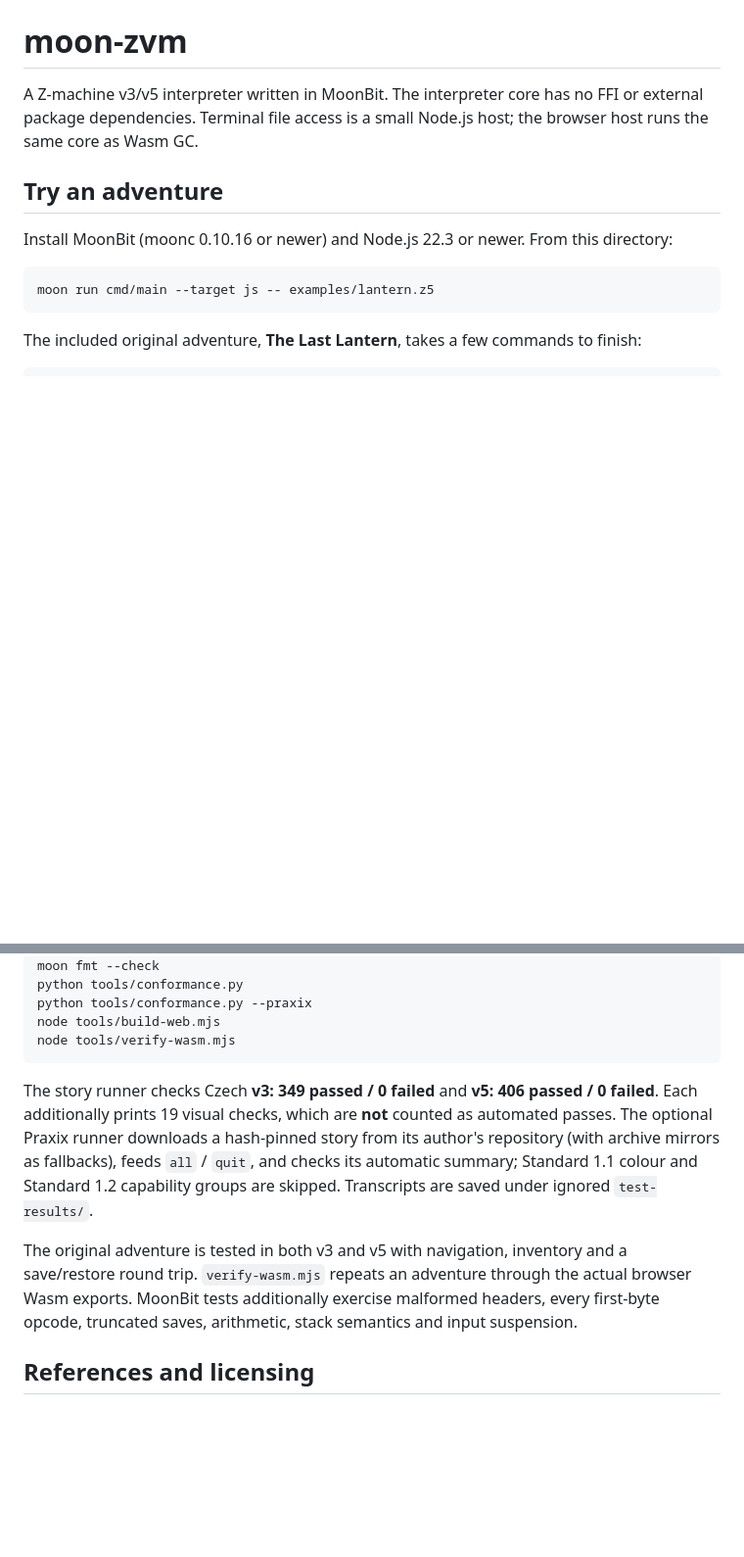
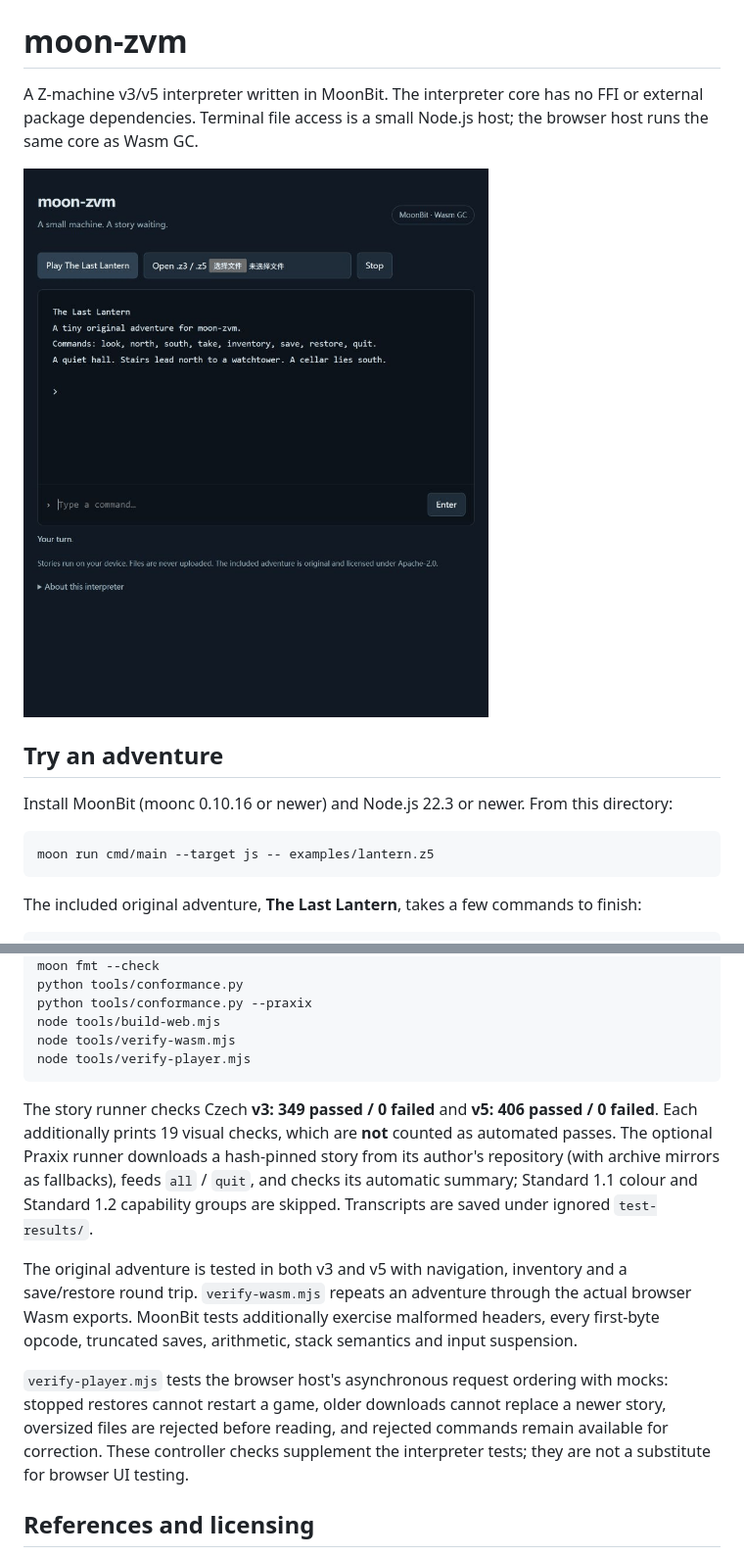
Before and after one commit to aa-11aa/moon-zvm, a Markdown page: README.md, 2 parts joined by grey strips. Shown at 98% size. Drawn GitHub-style; pictures changed too: .assets/demo.gif (added); blank space fills up the shorter version.

````diff
--- a/README.md
+++ b/README.md
@@ -1,6 +1,8 @@
 # moon-zvm
 
 A Z-machine v3/v5 interpreter written in MoonBit. The interpreter core has no FFI or external package dependencies. Terminal file access is a small Node.js host; the browser host runs the same core as Wasm GC.
+
+![The Last Lantern running in a browser](https://raw.githubusercontent.com/aa-11aa/moon-zvm/main/.assets/demo.gif)
 
 ## Try an adventure
 
@@ -93,12 +95,15 @@ python tools/conformance.py
 python tools/conformance.py --praxix
 node tools/build-web.mjs
 node tools/verify-wasm.mjs
+node tools/verify-player.mjs
 ```
 
 The story runner checks Czech **v3: 349 passed / 0 failed** and **v5: 406 passed / 0 failed**. Each additionally prints 19 visual checks, which are **not** counted as automated passes. The optional Praxix runner downloads a hash-pinned story from its author's repository (with archive mirrors as fallbacks), feeds `all` / `quit`, and checks its automatic summary; Standard 1.1 colour and Standard 1.2 capability groups are skipped. Transcripts are saved under ignored `test-results/`.
 
 The original adventure is tested in both v3 and v5 with navigation, inventory and a save/restore round trip. `verify-wasm.mjs` repeats an adventure through the actual browser Wasm exports. MoonBit tests additionally exercise malformed headers, every first-byte opcode, truncated saves, arithmetic, stack semantics and input suspension.
 
+`verify-player.mjs` tests the browser host's asynchronous request ordering with mocks: stopped restores cannot restart a game, older downloads cannot replace a newer story, oversized files are rejected before reading, and rejected commands remain available for correction. These controller checks supplement the interpreter tests; they are not a substitute for browser UI testing.
+
 ## References and licensing
 
 The runtime was implemented from [The Z-Machine Standards Document 1.1](https://inform-fiction.org/zmachine/standards/current/index.html) and [Quetzal 1.4](https://ifarchive.org/if-archive/infocom/interpreters/specification/savefile_14.txt). No Frotz or other interpreter source was used or ported.
````
Also changed, not shown: 5 other files.
